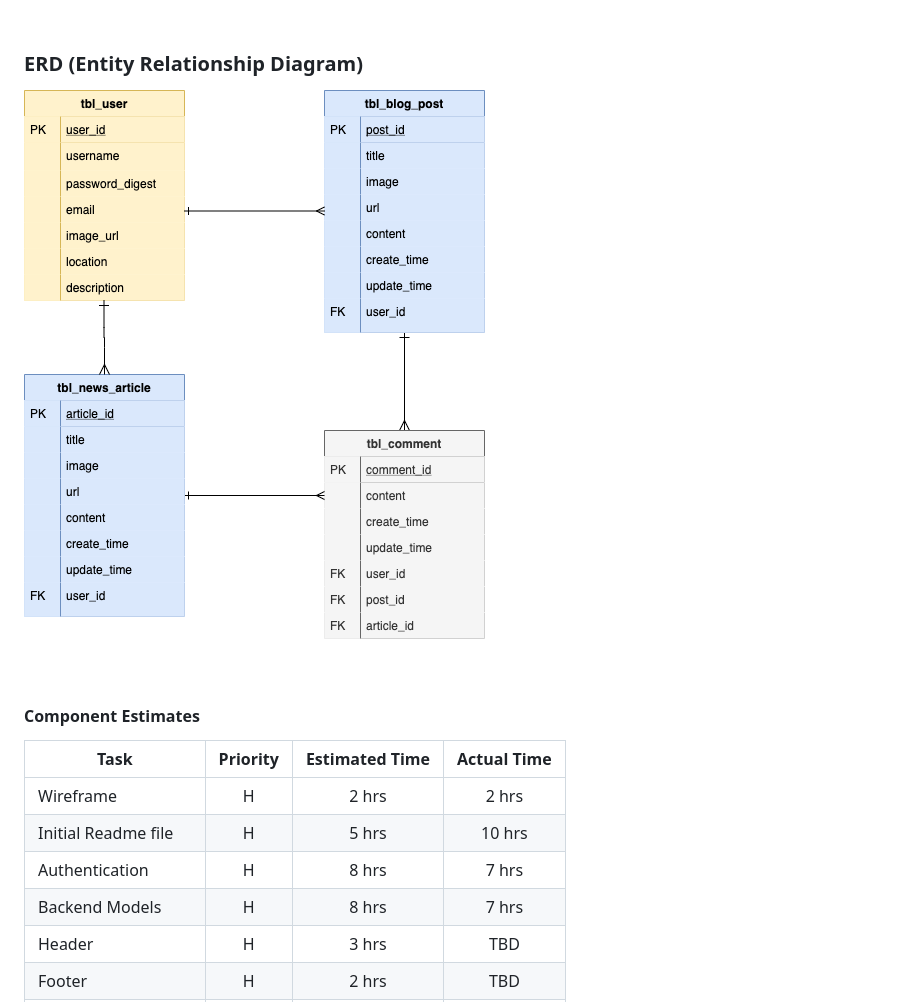
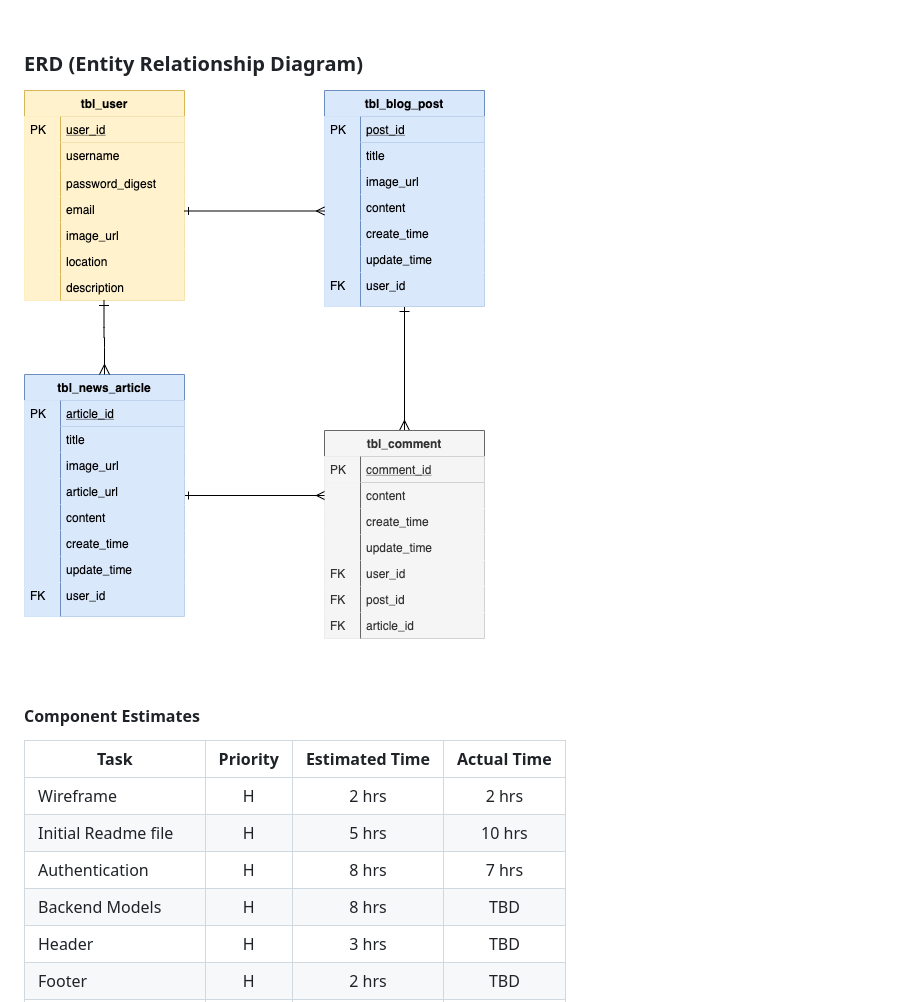
Before and after one commit to Sunnydayz77/the-plus-side, a Markdown page: README.md, the part around the change. GitHub-like rendering; pictures changed too: assets/Plus_Side_Diagram_Two_Posts.png.

```diff
--- a/README.md
+++ b/README.md
@@ -112,7 +112,7 @@ App.js
 | Wireframe           |    H     |     2 hrs      |    2 hrs    |
 | Initial Readme file |    H     |     5 hrs      |    10 hrs   |
 | Authentication      |    H     |     8 hrs      |    7 hrs    |
-| Backend Models      |    H     |     8 hrs      |    7 hrs    |
+| Backend Models      |    H     |     8 hrs      |    TBD      |
 | Header              |    H     |     3 hrs      |    TBD      |
 | Footer              |    H     |     2 hrs      |    TBD      |
 | Main container      |    H     |     5 hrs      |    TBD      |
```
Also changed, not shown: 17 other files.
